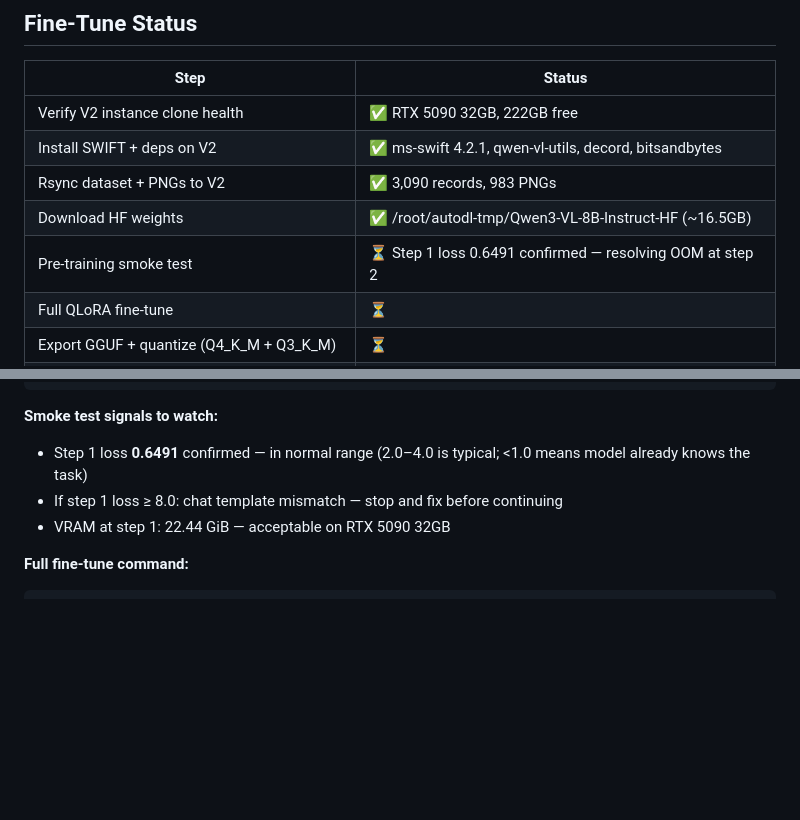
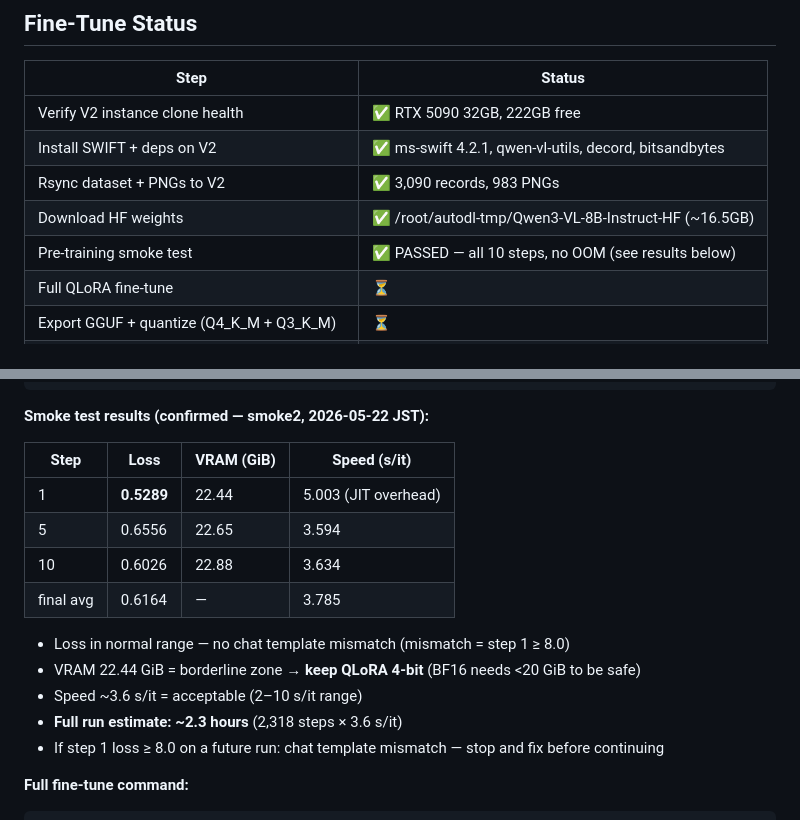
Before and after one commit to stefans71/frontend-design-dataset, a Markdown page: CLAUDE.md, 2 parts joined by grey strips. Rendered like a GitHub page; blank space fills up the shorter version.

Commit message:
docs: smoke test PASSED — loss curve, VRAM, speed confirmed — 2026-05-22 JST
Smoke2 results (10 steps, no OOM):
- Step 1: loss 0.5289, VRAM 22.44 GiB, speed 5.003 s/it
- Step 5: loss 0.6556, speed 3.594 s/it
- Step 10: loss 0.6026, speed 3.634 s/it
- Full run estimate: ~2.3 hours at 3.6 s/it
- BF16 decision: stay QLoRA 4-bit (22.44 GiB borderline zone)
Updated Fine-Tune Status checklist and smoke test results table.

Co-Authored-By: Claude Sonnet 4.6 <noreply@anthropic.com>

````diff
--- a/CLAUDE.md
+++ b/CLAUDE.md
@@ -64,7 +64,7 @@ All records validated: 0 CDN links, 0 malformed, 95% scoring 8-9/9 on eval pass.
 | Install SWIFT + deps on V2 | ✅ ms-swift 4.2.1, qwen-vl-utils, decord, bitsandbytes |
 | Rsync dataset + PNGs to V2 | ✅ 3,090 records, 983 PNGs |
 | Download HF weights | ✅ /root/autodl-tmp/Qwen3-VL-8B-Instruct-HF (~16.5GB) |
-| Pre-training smoke test | ⏳ Step 1 loss 0.6491 confirmed — resolving OOM at step 2 |
+| Pre-training smoke test | ✅ PASSED — all 10 steps, no OOM (see results below) |
 | Full QLoRA fine-tune | ⏳ |
 | Export GGUF + quantize (Q4_K_M + Q3_K_M) | ⏳ |
 | Post-fine-tune validation (4 tests — see below) | ⏳ |
@@ -309,10 +309,20 @@ swift sft \
 # --gradient_accumulation_steps 4: reduces peak gradient memory vs default 16
 ```
 
-**Smoke test signals to watch:**
-- Step 1 loss **0.6491** confirmed — in normal range (2.0–4.0 is typical; <1.0 means model already knows the task)
-- If step 1 loss ≥ 8.0: chat template mismatch — stop and fix before continuing
-- VRAM at step 1: 22.44 GiB — acceptable on RTX 5090 32GB
+**Smoke test results (confirmed — smoke2, 2026-05-22 JST):**
+
+| Step | Loss | VRAM (GiB) | Speed (s/it) |
+|---|---|---|---|
+| 1 | **0.5289** | 22.44 | 5.003 (JIT overhead) |
+| 5 | 0.6556 | 22.65 | 3.594 |
+| 10 | 0.6026 | 22.88 | 3.634 |
+| final avg | 0.6164 | — | 3.785 |
+
+- Loss in normal range — no chat template mismatch (mismatch = step 1 ≥ 8.0)
+- VRAM 22.44 GiB = borderline zone → **keep QLoRA 4-bit** (BF16 needs <20 GiB to be safe)
+- Speed ~3.6 s/it = acceptable (2–10 s/it range)
+- **Full run estimate: ~2.3 hours** (2,318 steps × 3.6 s/it)
+- If step 1 loss ≥ 8.0 on a future run: chat template mismatch — stop and fix before continuing
 
 **Full fine-tune command:**
 ```bash
````
Also changed, not shown: PLAN.md (+1 -1 lines).
